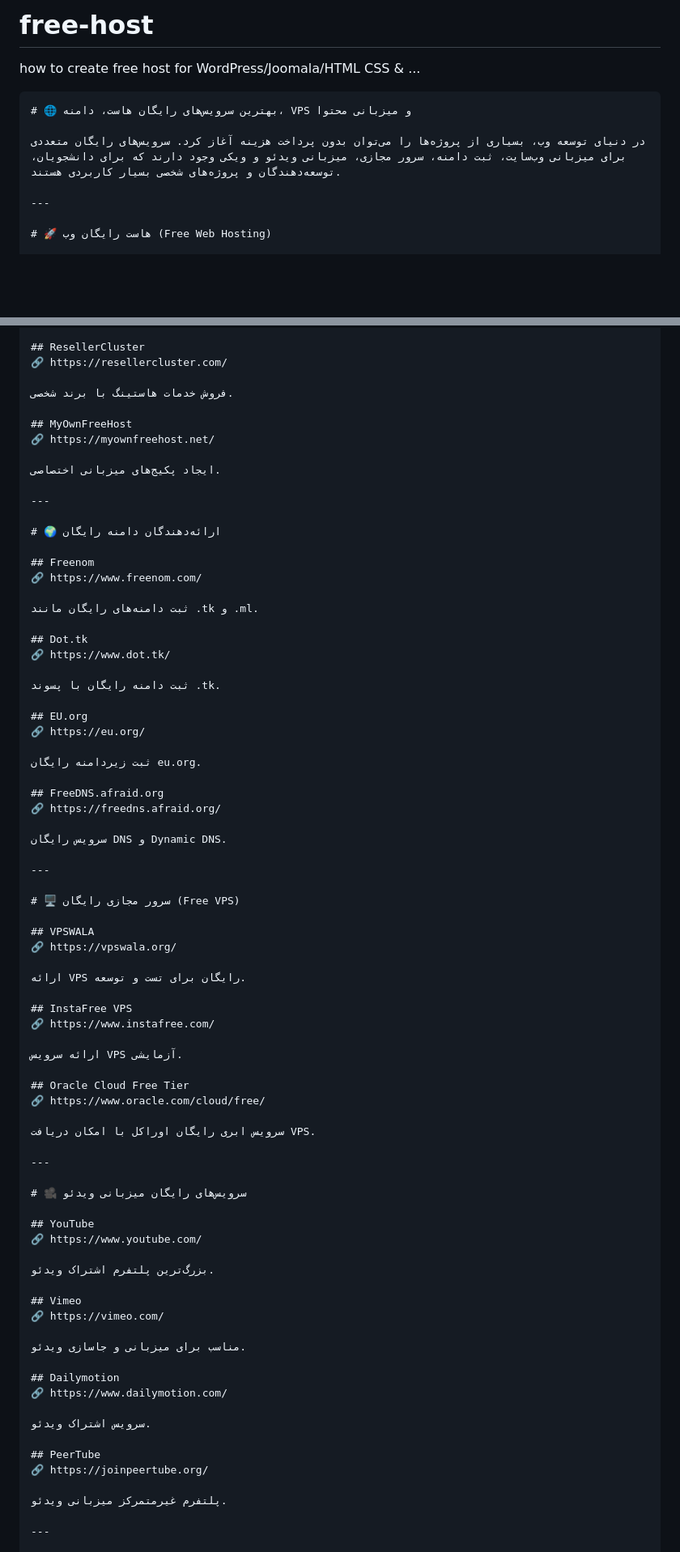
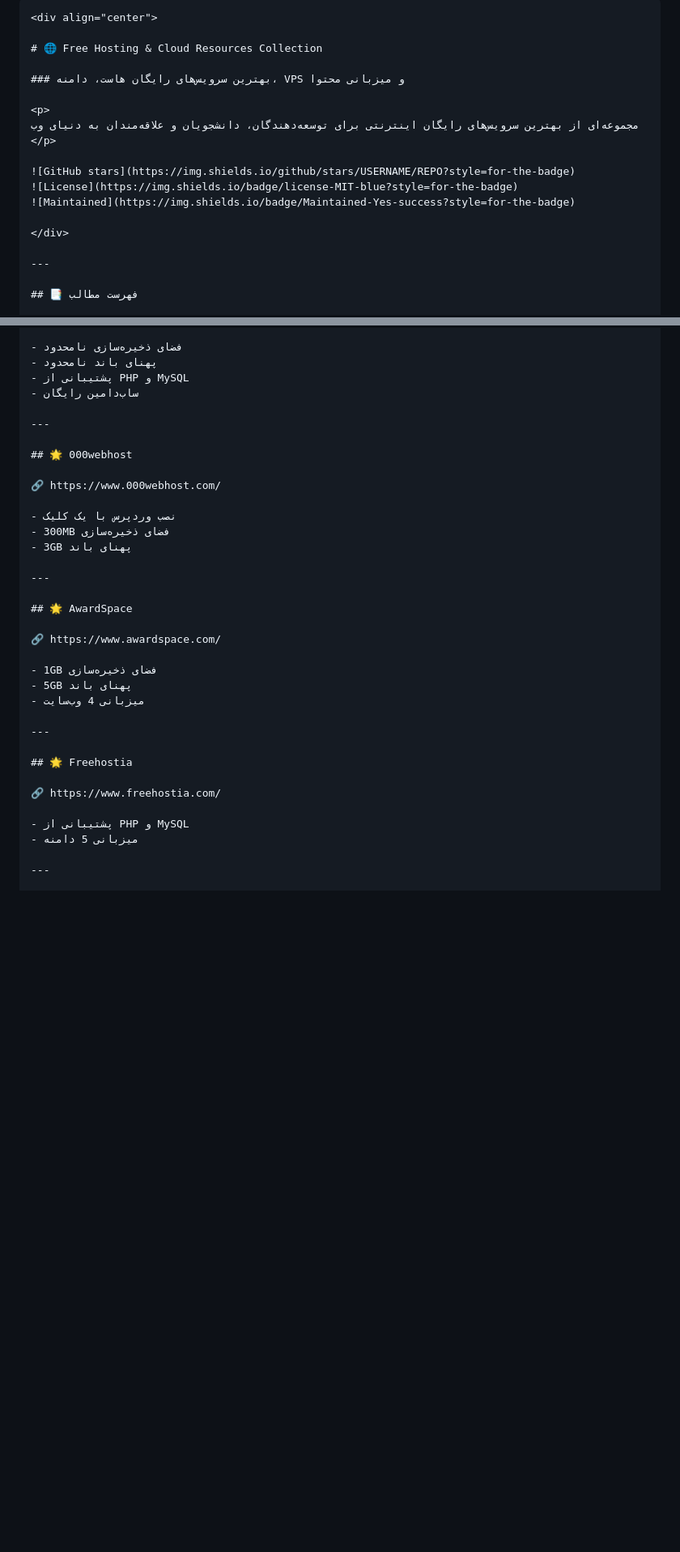
Before and after one commit to yadbegiresh/free-host, a Markdown page: README.md, 2 parts joined by grey strips. Shown at 81% size. Drawn GitHub-style; blank space fills up the shorter version.

````diff
--- a/README.md
+++ b/README.md
@@ -1,12 +1,21 @@
-# free-host
-how to create free host for WordPress/Joomala/HTML CSS &amp; ...
+```md
+<div align="center">
 
-```md
-# 🌐 بهترین سرویس‌های رایگان هاست، دامنه، VPS و میزبانی محتوا
+# 🌐 Free Hosting & Cloud Resources Collection
 
-در دنیای توسعه وب، بسیاری از پروژه‌ها را می‌توان بدون پرداخت هزینه آغاز کرد. سرویس‌های رایگان متعددی برای میزبانی وب‌سایت، ثبت دامنه، سرور مجازی، میزبانی ویدئو و ویکی وجود دارند که برای دانشجویان، توسعه‌دهندگان و پروژه‌های شخصی بسیار کاربردی هستند.
+### بهترین سرویس‌های رایگان هاست، دامنه، VPS و میزبانی محتوا
+
+<p>
+مجموعه‌ای از بهترین سرویس‌های رایگان اینترنتی برای توسعه‌دهندگان، دانشجویان و علاقه‌مندان به دنیای وب
+</p>
+
+![GitHub stars](https://img.shields.io/github/stars/USERNAME/REPO?style=for-the-badge)
+![License](https://img.shields.io/badge/license-MIT-blue?style=for-the-badge)
+![Maintained](https://img.shields.io/badge/Maintained-Yes-success?style=for-the-badge)
+
+</div>
 
 ---
 
-# 🚀 هاست رایگان وب (Free Web Hosting)
+## 📑 فهرست مطالب
 
@@ -106,80 +37,37 @@ how to create free host for WordPress/Joomala/HTML CSS &amp; ...
 
-## ResellerCluster
-🔗 https://resellercluster.com/
-
-فروش خدمات هاستینگ با برند شخصی.
-
-## MyOwnFreeHost
-🔗 https://myownfreehost.net/
-
-ایجاد پکیج‌های میزبانی اختصاصی.
+- فضای ذخیره‌سازی نامحدود
+- پهنای باند نامحدود
+- پشتیبانی از PHP و MySQL
+- ساب‌دامین رایگان
 
 ---
 
-# 🌍 ارائه‌دهندگان دامنه رایگان
+## 🌟 000webhost
 
-## Freenom
-🔗 https://www.freenom.com/
+🔗 https://www.000webhost.com/
 
-ثبت دامنه‌های رایگان مانند .tk و .ml.
-
-## Dot.tk
-🔗 https://www.dot.tk/
-
-ثبت دامنه رایگان با پسوند .tk.
-
-## EU.org
-🔗 https://eu.org/
-
-ثبت زیردامنه رایگان eu.org.
-
-## FreeDNS.afraid.org
-🔗 https://freedns.afraid.org/
-
-سرویس رایگان DNS و Dynamic DNS.
+- نصب وردپرس با یک کلیک
+- 300MB فضای ذخیره‌سازی
+- 3GB پهنای باند
 
 ---
 
-# 🖥️ سرور مجازی رایگان (Free VPS)
+## 🌟 AwardSpace
 
-## VPSWALA
-🔗 https://vpswala.org/
+🔗 https://www.awardspace.com/
 
-ارائه VPS رایگان برای تست و توسعه.
-
-## InstaFree VPS
-🔗 https://www.instafree.com/
-
-ارائه سرویس VPS آزمایشی.
-
-## Oracle Cloud Free Tier
-🔗 https://www.oracle.com/cloud/free/
-
-سرویس ابری رایگان اوراکل با امکان دریافت VPS.
+- 1GB فضای ذخیره‌سازی
+- 5GB پهنای باند
+- میزبانی 4 وب‌سایت
 
 ---
 
-# 🎥 سرویس‌های رایگان میزبانی ویدئو
+## 🌟 Freehostia
 
-## YouTube
-🔗 https://www.youtube.com/
+🔗 https://www.freehostia.com/
 
-بزرگ‌ترین پلتفرم اشتراک ویدئو.
-
-## Vimeo
-🔗 https://vimeo.com/
-
-مناسب برای میزبانی و جاسازی ویدئو.
-
-## Dailymotion
-🔗 https://www.dailymotion.com/
-
-سرویس اشتراک ویدئو.
-
-## PeerTube
-🔗 https://joinpeertube.org/
-
-پلتفرم غیرمتمرکز میزبانی ویدئو.
+- پشتیبانی از PHP و MySQL
+- میزبانی 5 دامنه
 
 ---
 
````
Also changed, not shown: other parts of README.md (+223 -103 lines).
